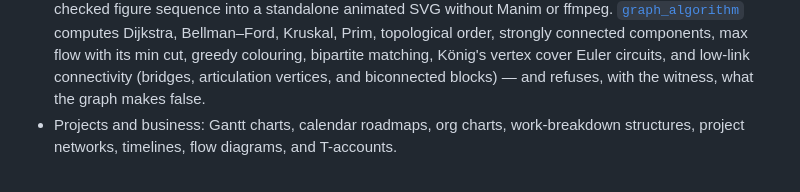
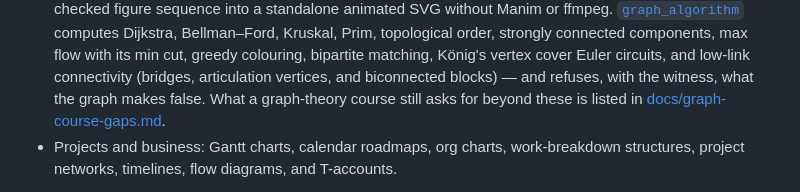
Before and after one commit to SciMigo/straightedge, a Markdown page: README.md, the part around the change. Drawn GitHub-style.

```diff
--- a/README.md
+++ b/README.md
@@ -123,6 +123,8 @@ The registry currently contains 49 templates across several domains:
   with its min cut, greedy colouring, bipartite matching, König's vertex cover
   Euler circuits, and low-link connectivity (bridges, articulation vertices,
   and biconnected blocks) — and refuses, with the witness, what the graph makes false.
+  What a graph-theory course still asks for beyond these is listed in
+  [docs/graph-course-gaps.md](docs/graph-course-gaps.md).
 - Projects and business: Gantt charts, calendar roadmaps, org charts,
   work-breakdown structures, project networks, timelines, flow diagrams, and
   T-accounts.
```
Also changed, not shown: docs/graph-course-gaps.md (added, +277 -0 lines).
